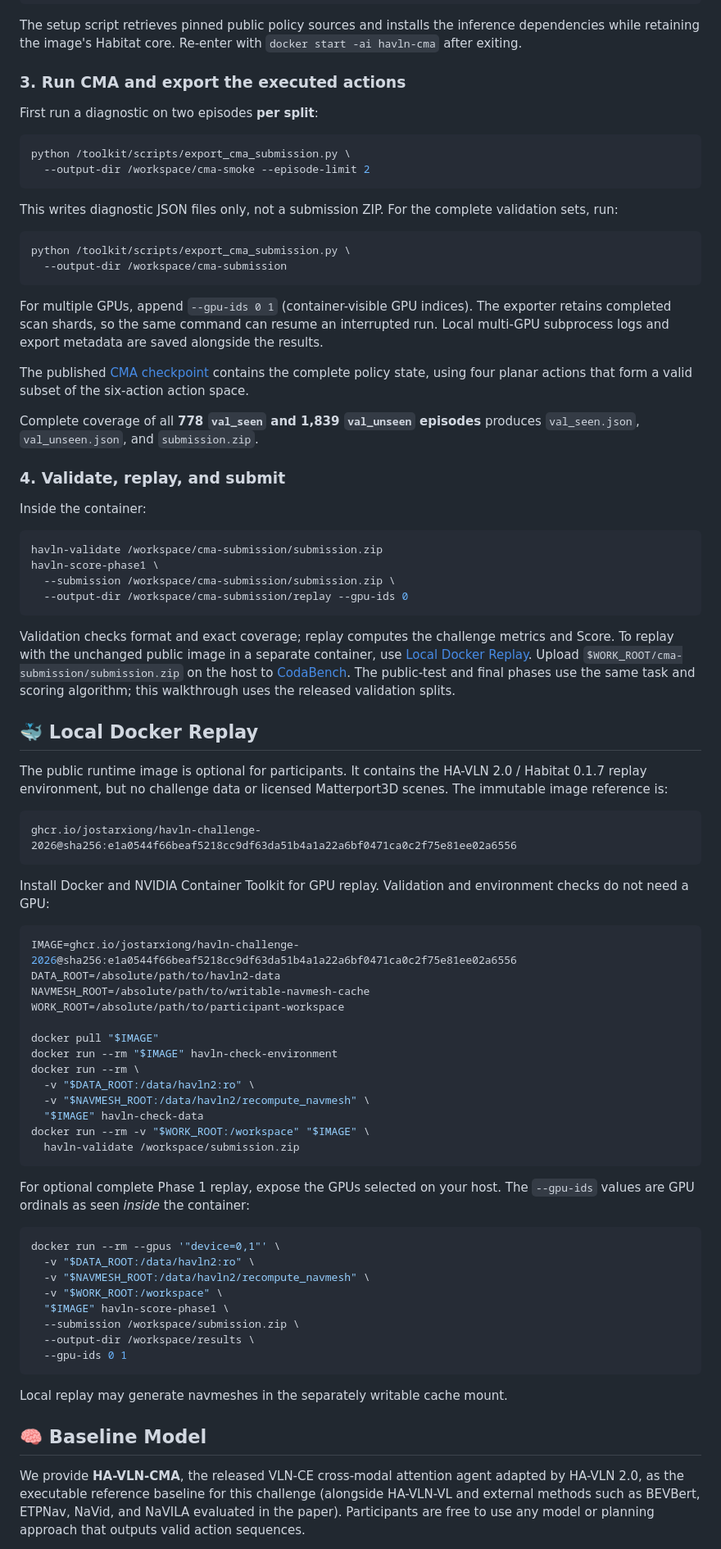
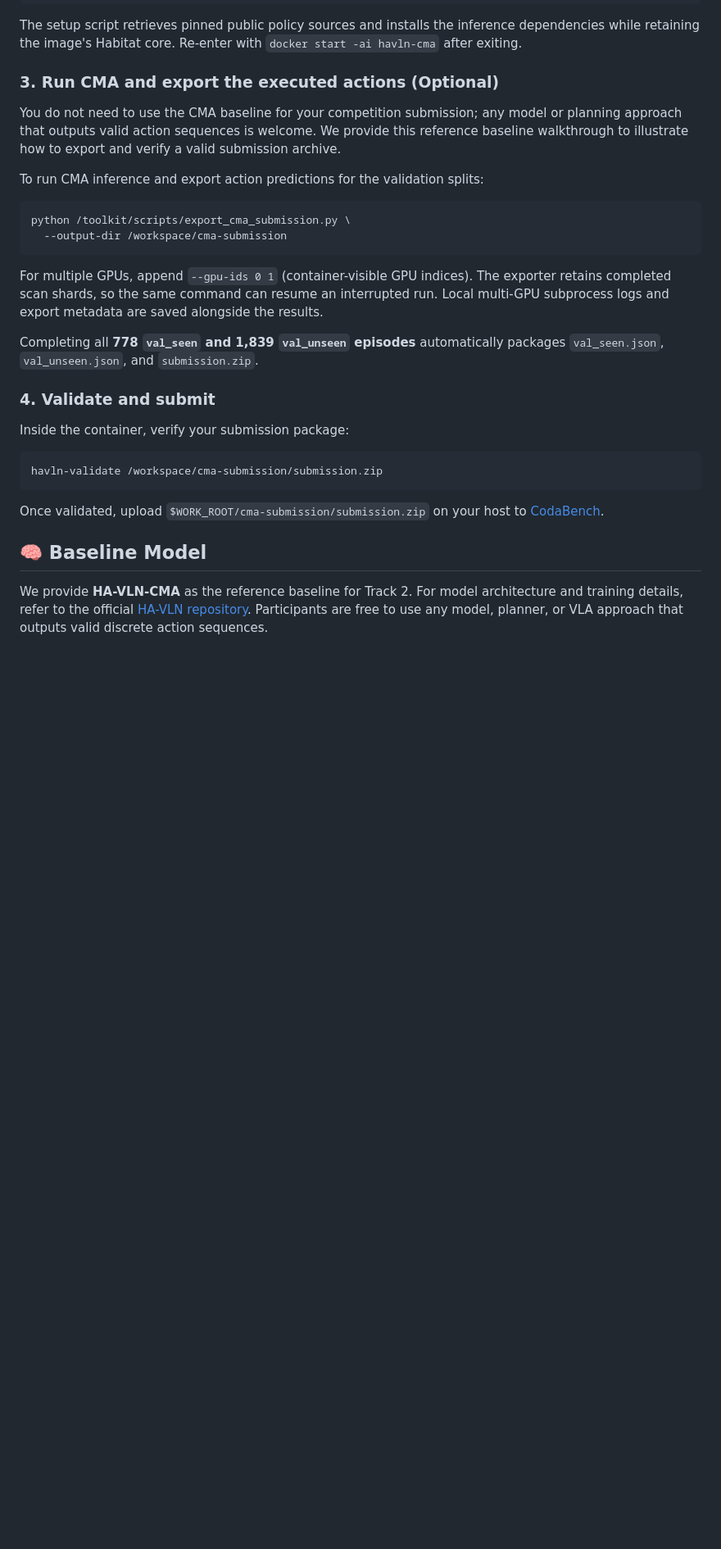
Before and after one commit to F1y1113/havln-challenge, a Markdown page: README.md, the part around one of its changes. Shown at 82% size. GitHub-like rendering; blank space fills up the shorter version.

Commit message:
docs: streamline README and align affiliation terms

````diff
--- a/README.md
+++ b/README.md
@@ -193,103 +184,32 @@ The setup script retrieves pinned public policy sources and installs the inferen
 dependencies while retaining the image's Habitat core. Re-enter with
 `docker start -ai havln-cma` after exiting.
 
-### 3. Run CMA and export the executed actions
+### 3. Run CMA and export the executed actions (Optional)
 
-First run a diagnostic on two episodes **per split**:
+You do not need to use the CMA baseline for your competition submission; any model or planning approach that outputs valid action sequences is welcome. We provide this reference baseline walkthrough to illustrate how to export and verify a valid submission archive.
 
-```bash
-python /toolkit/scripts/export_cma_submission.py \
-  --output-dir /workspace/cma-smoke --episode-limit 2
-```
-
-This writes diagnostic JSON files only, not a submission ZIP.
-For the complete validation sets, run:
+To run CMA inference and export action predictions for the validation splits:
 
 ```bash
 python /toolkit/scripts/export_cma_submission.py \
   --output-dir /workspace/cma-submission
 ```
 
-For multiple GPUs, append `--gpu-ids 0 1` (container-visible GPU indices).
-The exporter retains completed scan shards, so the same command can resume an
-interrupted run. Local multi-GPU subprocess logs and export metadata are saved alongside the results.
+For multiple GPUs, append `--gpu-ids 0 1` (container-visible GPU indices). The exporter retains completed scan shards, so the same command can resume an interrupted run. Local multi-GPU subprocess logs and export metadata are saved alongside the results.
 
-The published [CMA checkpoint](https://huggingface.co/datasets/fly1113/HA-VLN/tree/main/checkpoints/HA-VLN-CMA)
-contains the complete policy state, using four planar actions that form a valid
-subset of the six-action action space.
+Completing all **778 `val_seen` and 1,839 `val_unseen` episodes** automatically packages `val_seen.json`, `val_unseen.json`, and `submission.zip`.
 
-Complete coverage of all **778 `val_seen` and 1,839 `val_unseen` episodes**
-produces `val_seen.json`, `val_unseen.json`, and `submission.zip`.
+### 4. Validate and submit
 
-### 4. Validate, replay, and submit
-
-Inside the container:
+Inside the container, verify your submission package:
 
 ```bash
 havln-validate /workspace/cma-submission/submission.zip
-havln-score-phase1 \
-  --submission /workspace/cma-submission/submission.zip \
-  --output-dir /workspace/cma-submission/replay --gpu-ids 0
 ```
 
-Validation checks format and exact coverage; replay computes the challenge
-metrics and Score. To replay with the unchanged public image in a separate
-container, use [Local Docker Replay](#-local-docker-replay).
-Upload `$WORK_ROOT/cma-submission/submission.zip` on the host to
-[CodaBench](https://www.codabench.org/competitions/18135/).
-The public-test and final phases use the same task and scoring algorithm;
-this walkthrough uses the released validation splits.
-
-## 🐳 Local Docker Replay
-
-The public runtime image is optional for participants. It contains the
-HA-VLN 2.0 / Habitat 0.1.7 replay environment, but no challenge data or
-licensed Matterport3D scenes. The immutable image reference is:
-
-```text
-ghcr.io/jostarxiong/havln-challenge-2026@sha256:e1a0544f66beaf5218cc9df63da51b4a1a22a6bf0471ca0c2f75e81ee02a6556
-```
-
-Install Docker and NVIDIA Container Toolkit for GPU replay.
-Validation and environment checks do not need a GPU:
-
-```bash
-IMAGE=ghcr.io/jostarxiong/havln-challenge-2026@sha256:e1a0544f66beaf5218cc9df63da51b4a1a22a6bf0471ca0c2f75e81ee02a6556
-DATA_ROOT=/absolute/path/to/havln2-data
-NAVMESH_ROOT=/absolute/path/to/writable-navmesh-cache
-WORK_ROOT=/absolute/path/to/participant-workspace
-
-docker pull "$IMAGE"
-docker run --rm "$IMAGE" havln-check-environment
-docker run --rm \
-  -v "$DATA_ROOT:/data/havln2:ro" \
-  -v "$NAVMESH_ROOT:/data/havln2/recompute_navmesh" \
-  "$IMAGE" havln-check-data
-docker run --rm -v "$WORK_ROOT:/workspace" "$IMAGE" \
-  havln-validate /workspace/submission.zip
-```
-
-For optional complete Phase 1 replay, expose the GPUs selected on your host.
-The `--gpu-ids` values are GPU ordinals as seen *inside* the container:
-
-```bash
-docker run --rm --gpus '"device=0,1"' \
-  -v "$DATA_ROOT:/data/havln2:ro" \
-  -v "$NAVMESH_ROOT:/data/havln2/recompute_navmesh" \
-  -v "$WORK_ROOT:/workspace" \
-  "$IMAGE" havln-score-phase1 \
-  --submission /workspace/submission.zip \
-  --output-dir /workspace/results \
-  --gpu-ids 0 1
-```
-
-Local replay may generate navmeshes in the separately writable cache mount.
+Once validated, upload `$WORK_ROOT/cma-submission/submission.zip` on your host to [CodaBench](https://www.codabench.org/competitions/18135/).
 
 ## 🧠 Baseline Model
 
-We provide **HA-VLN-CMA**, the released VLN-CE cross-modal attention agent
-adapted by HA-VLN 2.0, as the executable reference baseline for this challenge
-(alongside HA-VLN-VL and external methods such as BEVBert, ETPNav, NaVid, and
-NaVILA evaluated in the paper). Participants are free to use any model or
-planning approach that outputs valid action sequences.
+We provide **HA-VLN-CMA** as the reference baseline for Track 2. For model architecture and training details, refer to the official [HA-VLN repository](https://github.com/UWMILab/HA-VLN). Participants are free to use any model, planner, or VLA approach that outputs valid discrete action sequences.
 
````
Also changed, not shown: other parts of README.md (+12 -24 lines).
